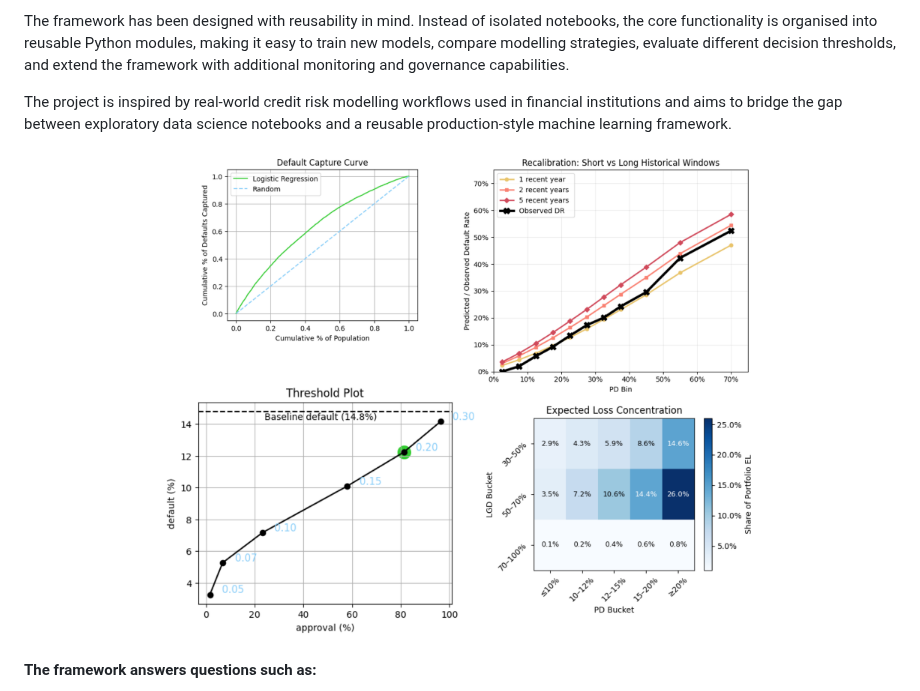
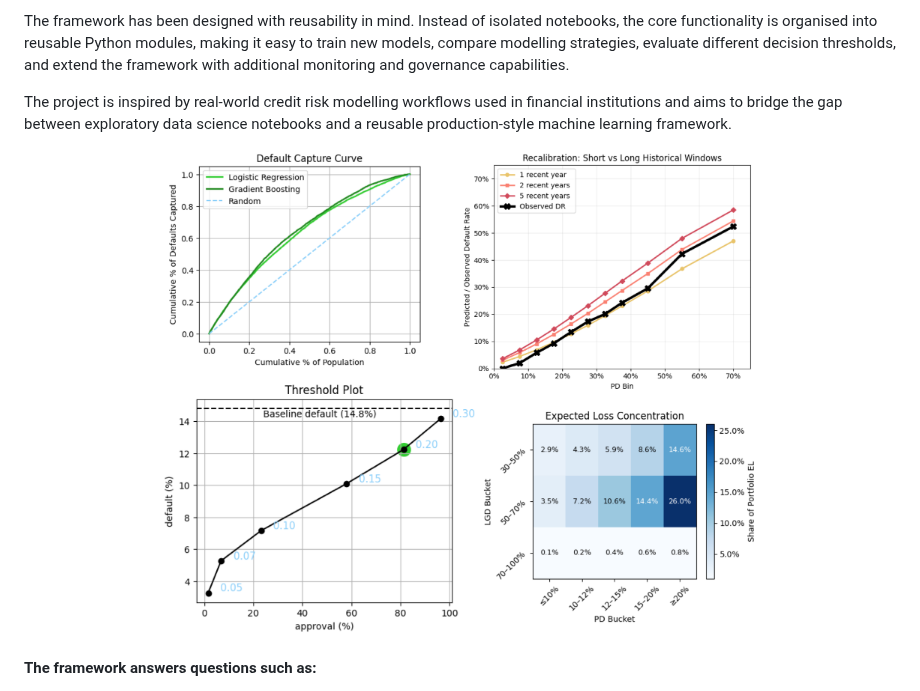
Before and after one commit to kostis2019/CREDIT-RISK-FRAMEWORK, a Markdown page: README.md, the part around the change. GitHub-like rendering; pictures changed too: figures/framework_summary_new.png (added).

```diff
--- a/README.md
+++ b/README.md
@@ -9,7 +9,7 @@ The framework has been designed with reusability in mind. Instead of isolated no
 The project is inspired by real-world credit risk modelling workflows used in financial institutions and aims to bridge the gap between exploratory data science notebooks and a reusable production-style machine learning framework.
 
 <p align="center">
-  <img src="figures/framework_summary.png" width="600">
+  <img src="figures/framework_summary_new.png" width="600">
 </p>
 
 #### The framework answers questions such as:
```
Also changed, not shown: figures/framework_summary.jpeg (deleted), figures/image_1-4-2.png (added), 5 other files.
